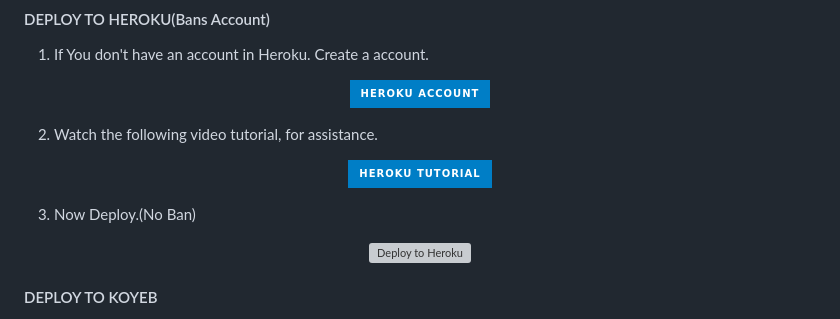
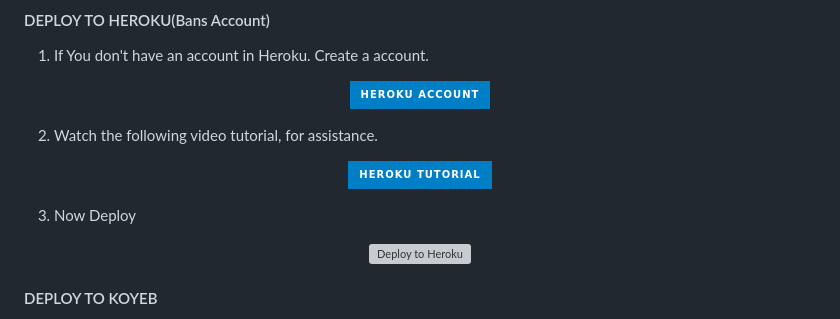
Before and after one commit to Guru322/GURU-Ai, a Markdown page: README.md, the part around the change. Rendered like a GitHub page; badges without logos; grey boxes are pictures that could not be loaded.

```diff
--- a/README.md
+++ b/README.md
@@ -49,7 +49,7 @@ GURU-BOT- Simple Multi Device whatsapp bot.
     <br>
 <p align="center"><a href="https://youtu.be/yfdzckCcbPk?si=doxesZtn87BepUBw"> <img src="https://img.shields.io/badge/heroku%20Tutorial-blue?style=for-the-badge&logo=heroku" width="220" height="38.45"/></a></p>
 
-3. Now Deploy.(No Ban)
+3. Now Deploy
    <br>
  <div align="center">
   <a href="https://heroku.com/deploy?template=https://github.com/Guru322/Bypass">
```
